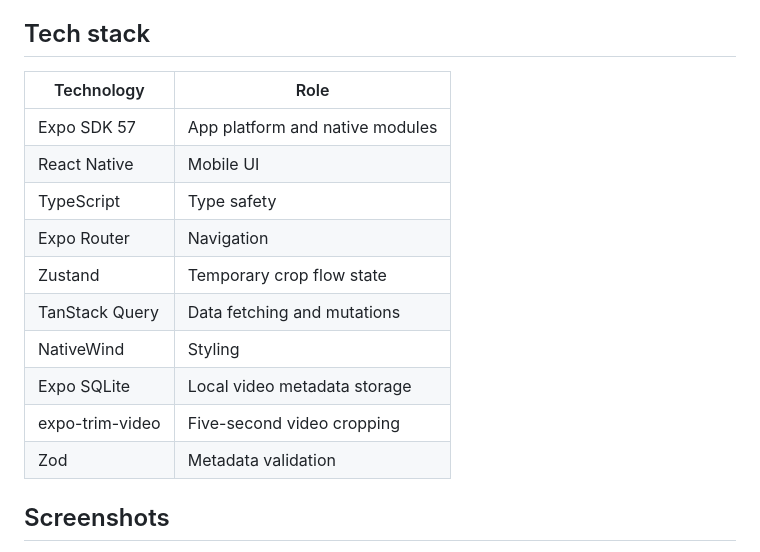
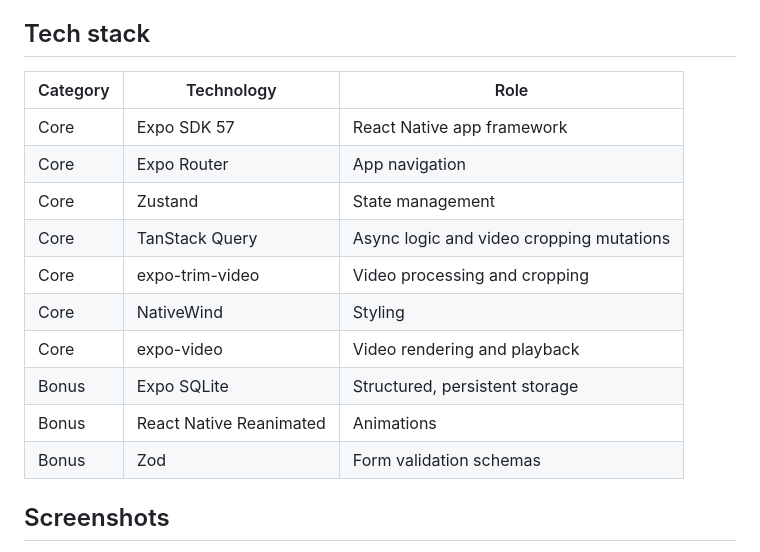
Before and after one commit to emodeth/video-diary-app, a Markdown page: README.md, the part around the change. Rendered like a GitHub page.

Commit message:
docs: align tech stack with required technologies

```diff
--- a/README.md
+++ b/README.md
@@ -4,18 +4,18 @@ A mobile app for saving five-second moments from videos on your device. Pick a v
 
 ## Tech stack
 
-| Technology | Role |
-| --- | --- |
-| Expo SDK 57 | App platform and native modules |
-| React Native | Mobile UI |
-| TypeScript | Type safety |
-| Expo Router | Navigation |
-| Zustand | Temporary crop flow state |
-| TanStack Query | Data fetching and mutations |
-| NativeWind | Styling |
-| Expo SQLite | Local video metadata storage |
-| expo-trim-video | Five-second video cropping |
-| Zod | Metadata validation |
+| Category | Technology | Role |
+| --- | --- | --- |
+| Core | Expo SDK 57 | React Native app framework |
+| Core | Expo Router | App navigation |
+| Core | Zustand | State management |
+| Core | TanStack Query | Async logic and video cropping mutations |
+| Core | expo-trim-video | Video processing and cropping |
+| Core | NativeWind | Styling |
+| Core | expo-video | Video rendering and playback |
+| Bonus | Expo SQLite | Structured, persistent storage |
+| Bonus | React Native Reanimated | Animations |
+| Bonus | Zod | Form validation schemas |
 
 ## Screenshots
 
```
